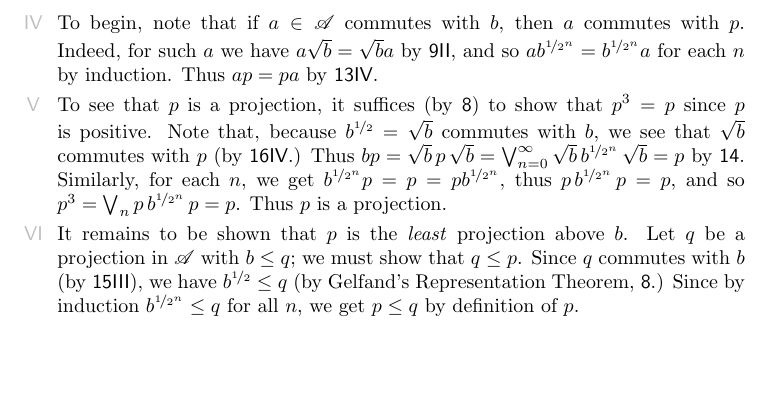
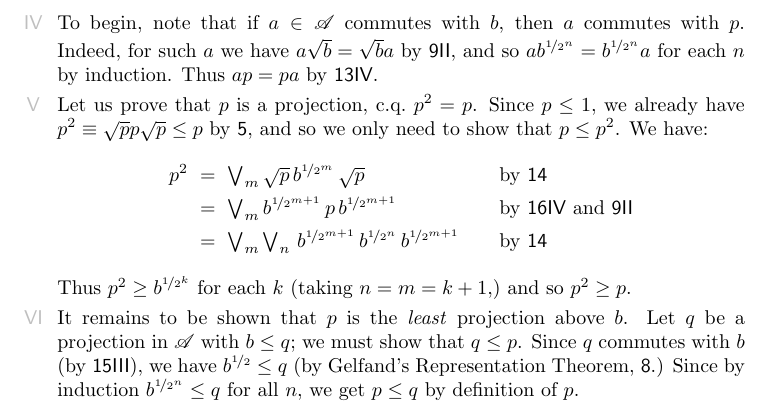
Before and after one commit to westerbaan/theses, a LaTeX document (op.tex): part of page 4 of 4, cut so that both start at the same text, the shorter picture padded with empty space. Compiled offline with pdfLaTeX.

Commit message:
corrects proof

```diff
--- a/op.tex
+++ b/op.tex
@@ -423,23 +422,23 @@ by induction.
 Thus~$ap=pa$ by~\sref{vna-supremum-commutes}.
 \end{point}
 \begin{point}%
-To see that~$p$ is a projection,
-it suffices
-(by~\sref{gelfand})
-to show that~$p^3=p$
-since~$p$ is positive.
-Note that, because~$b^{\nicefrac{1}{2}}=\sqrt{b}$
-commutes with~$b$,
-we see that~$\sqrt{b}$ commutes
-with~$p$ (by~\sref{vna-ceil-point-1}.)
-Thus $bp = \sqrt{b}\,p\,\sqrt{b}
-=\bigvee_{n=0}^\infty \sqrt{b} \,b^{\nicefrac{1}{2^n}}\,\sqrt{b} = p$
-by~\sref{ad-normal}.
-Similarly, for each~$n$,
-we get $b^{\nicefrac{1}{2^n}} p = p = p b^{\nicefrac{1}{2^n}}$,
-thus $ p\, b^{\nicefrac{1}{2^n}}\,p=p$,
-and so $p^3 = \bigvee_n p\,b^{\nicefrac{1}{2^n}} \,p = p$.
-Thus~$p$ is a projection.
+Let us prove that~$p$ is a projection, c.q.~$p^2=p$.
+Since~$p\leq 1$, we already have $p^2\equiv \sqrt{p}p\sqrt{p}\leq p$
+by~\sref{ad-monotone},
+and so we only need to show that $p\leq p^2$. We have:
+\begin{alignat*}{3}
+ p^2 \ &=\  \textstyle \bigvee_m \sqrt{p} \,b^{\nicefrac{1}{2^m}} \,\sqrt{p}
+\qquad&&\text{by \sref{ad-normal}} \\
+&=\ \textstyle\bigvee_m b^{\nicefrac{1}{2^{m+1}}}\, p\,
+b^{\nicefrac{1}{2^{m+1}}}
+\qquad&&\text{by \sref{vna-ceil-point-1} and \sref{cstar-square-commutes}} \\
+&=\ \textstyle \bigvee_m \bigvee_n \,
+b^{\nicefrac{1}{2^{m+1}}}\, b^{\nicefrac{1}{2^n}}\,
+b^{\nicefrac{1}{2^{m+1}}} \qquad && \text{by \sref{ad-normal}}
+\end{alignat*}
+Thus $p^2 \geq b^{\nicefrac{1}{2^k}}$
+for each~$k$ (taking $n=m=k+1$,)
+and so~$p^2 \geq p$.
 \end{point}
 \begin{point}%
 It remains to be shown that~$p$ is the \emph{least} projection
```
Also changed, not shown: op.tex (1 more changed lines).
